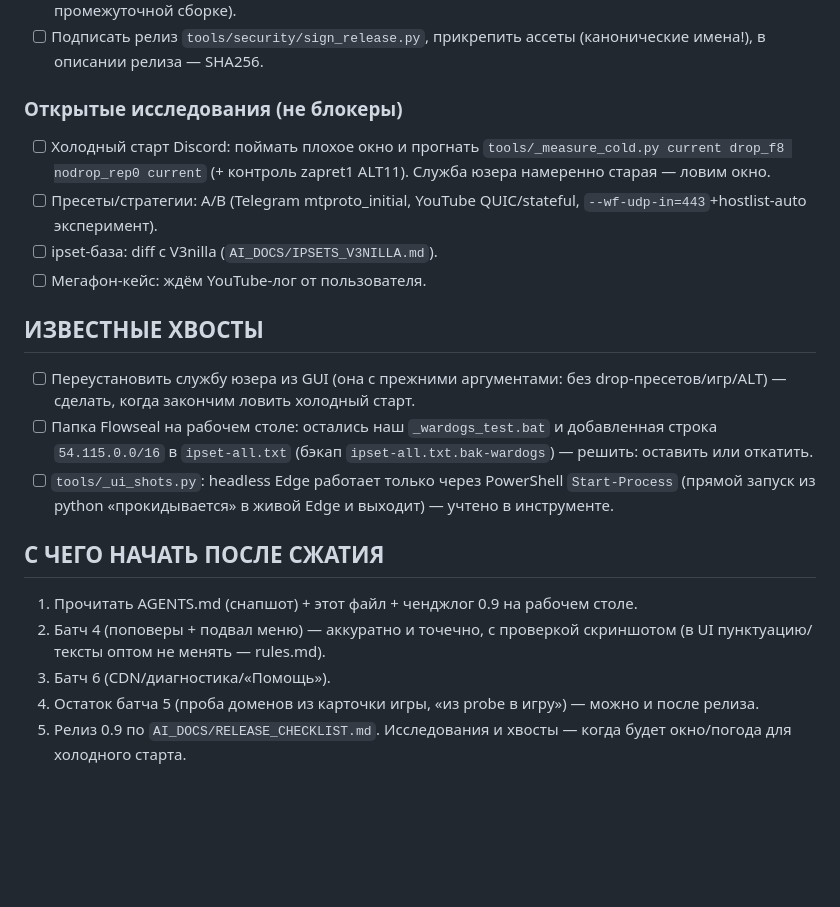
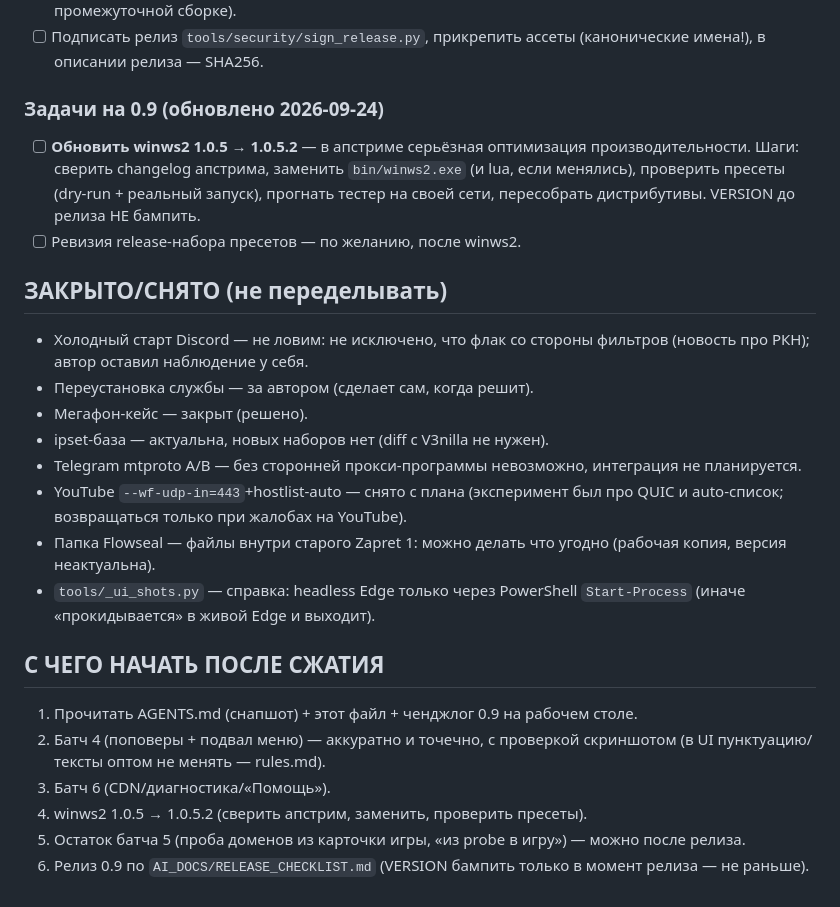
Before and after one commit to TheFirstNoob/Zapret-2-GUI, a Markdown page: AI_DOCS/PLAN_0.9.md, the part around the change. GitHub-like rendering; blank space fills up the shorter version.

Commit message:
docs: plan cleanup - closed items, add winws2 1.0.5.2 upgrade task

```diff
--- a/AI_DOCS/PLAN_0.9.md
+++ b/AI_DOCS/PLAN_0.9.md
@@ -89,31 +89,36 @@
 - [ ] Подписать релиз `tools/security/sign_release.py`, прикрепить ассеты
   (канонические имена!), в описании релиза — SHA256.
 
-### Открытые исследования (не блокеры)
-- [ ] Холодный старт Discord: поймать плохое окно и прогнать
-  `tools/_measure_cold.py current drop_f8 nodrop_rep0 current` (+ контроль
-  zapret1 ALT11). Служба юзера намеренно старая — ловим окно.
-- [ ] Пресеты/стратегии: A/B (Telegram mtproto_initial, YouTube QUIC/stateful,
-  `--wf-udp-in=443`+hostlist-auto эксперимент).
-- [ ] ipset-база: diff с V3nilla (`AI_DOCS/IPSETS_V3NILLA.md`).
-- [ ] Мегафон-кейс: ждём YouTube-лог от пользователя.
+### Задачи на 0.9 (обновлено 2026-09-24)
+- [ ] **Обновить winws2 1.0.5 → 1.0.5.2** — в апстриме серьёзная
+  оптимизация производительности. Шаги: сверить changelog апстрима, заменить
+  `bin/winws2.exe` (и lua, если менялись), проверить пресеты (dry-run +
+  реальный запуск), прогнать тестер на своей сети, пересобрать дистрибутивы.
+  VERSION до релиза НЕ бампить.
+- [ ] Ревизия release-набора пресетов — по желанию, после winws2.
 
-## ИЗВЕСТНЫЕ ХВОСТЫ
-- [ ] Переустановить службу юзера из GUI (она с прежними аргументами: без
-  drop-пресетов/игр/ALT) — сделать, когда закончим ловить холодный старт.
-- [ ] Папка Flowseal на рабочем столе: остались наш `_wardogs_test.bat` и
-  добавленная строка `54.115.0.0/16` в `ipset-all.txt` (бэкап
-  `ipset-all.txt.bak-wardogs`) — решить: оставить или откатить.
-- [ ] `tools/_ui_shots.py`: headless Edge работает только через PowerShell
-  `Start-Process` (прямой запуск из python «прокидывается» в живой Edge и
-  выходит) — учтено в инструменте.
+## ЗАКРЫТО/СНЯТО (не переделывать)
+- Холодный старт Discord — не ловим: не исключено, что флак со стороны
+  фильтров (новость про РКН); автор оставил наблюдение у себя.
+- Переустановка службы — за автором (сделает сам, когда решит).
+- Мегафон-кейс — закрыт (решено).
+- ipset-база — актуальна, новых наборов нет (diff с V3nilla не нужен).
+- Telegram mtproto A/B — без сторонней прокси-программы невозможно,
+  интеграция не планируется.
+- YouTube `--wf-udp-in=443`+hostlist-auto — снято с плана (эксперимент был
+  про QUIC и auto-список; возвращаться только при жалобах на YouTube).
+- Папка Flowseal — файлы внутри старого Zapret 1: можно делать что угодно
+  (рабочая копия, версия неактуальна).
+- `tools/_ui_shots.py` — справка: headless Edge только через PowerShell
+  `Start-Process` (иначе «прокидывается» в живой Edge и выходит).
 
 ## С ЧЕГО НАЧАТЬ ПОСЛЕ СЖАТИЯ
 1. Прочитать AGENTS.md (снапшот) + этот файл + ченджлог 0.9 на рабочем столе.
 2. Батч 4 (поповеры + подвал меню) — аккуратно и точечно, с проверкой
    скриншотом (в UI пунктуацию/тексты оптом не менять — rules.md).
 3. Батч 6 (CDN/диагностика/«Помощь»).
-4. Остаток батча 5 (проба доменов из карточки игры, «из probe в игру») —
-   можно и после релиза.
-5. Релиз 0.9 по `AI_DOCS/RELEASE_CHECKLIST.md`.
-Исследования и хвосты — когда будет окно/погода для холодного старта.
+4. winws2 1.0.5 → 1.0.5.2 (сверить апстрим, заменить, проверить пресеты).
+5. Остаток батча 5 (проба доменов из карточки игры, «из probe в игру») —
+   можно после релиза.
+6. Релиз 0.9 по `AI_DOCS/RELEASE_CHECKLIST.md` (VERSION бампить только
+   в момент релиза — не раньше).
```
